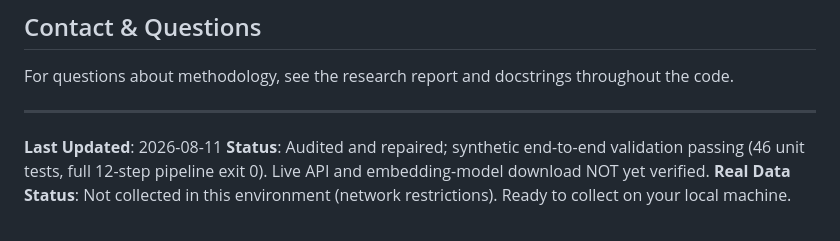
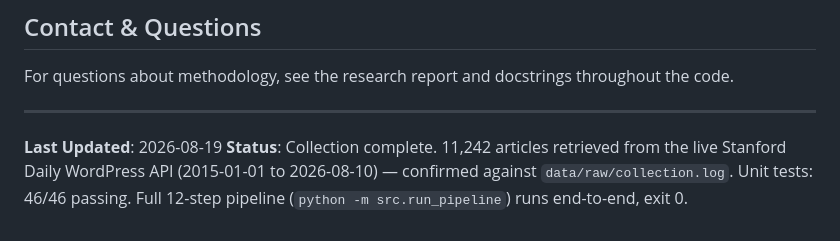
Before and after one commit to SigmaSaid/Stanford-Daily-Research-Saidzhan, a Markdown page: README.md, the part around the change. Rendered like a GitHub page.

```diff
--- a/README.md
+++ b/README.md
@@ -347,6 +347,5 @@ For questions about methodology, see the research report and docstrings througho
 
 ---
 
-**Last Updated**: 2026-08-11
-**Status**: Audited and repaired; synthetic end-to-end validation passing (46 unit tests, full 12-step pipeline exit 0). Live API and embedding-model download NOT yet verified.
-**Real Data Status**: Not collected in this environment (network restrictions). Ready to collect on your local machine.
+**Last Updated**: 2026-08-19
+**Status**: Collection complete. 11,242 articles retrieved from the live Stanford Daily WordPress API (2015-01-01 to 2026-08-10) — confirmed against `data/raw/collection.log`. Unit tests: 46/46 passing. Full 12-step pipeline (`python -m src.run_pipeline`) runs end-to-end, exit 0.
```
